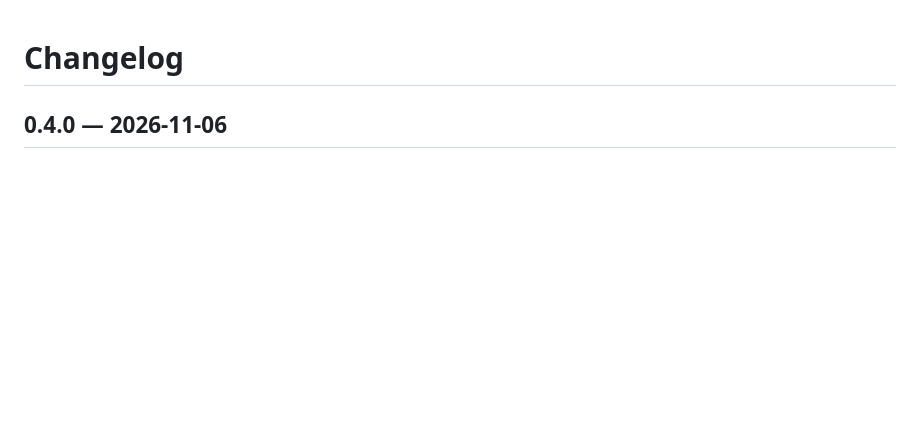
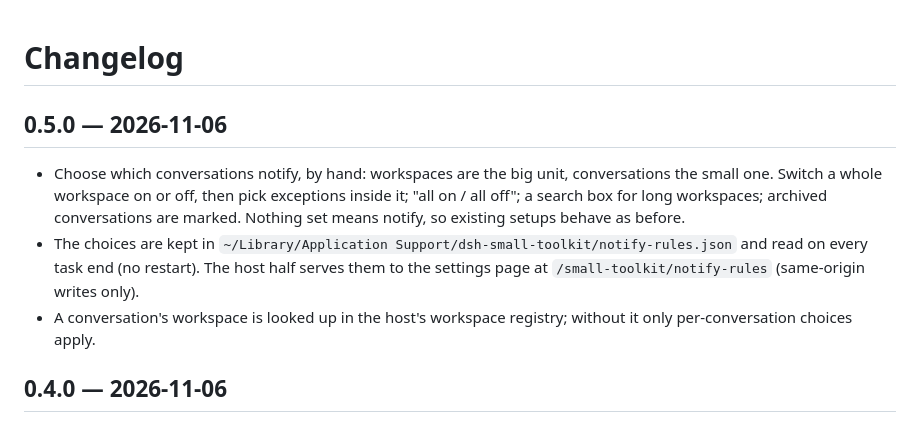
Before and after one commit to HanYu-me/dsh-small-toolkit, a Markdown page: CHANGELOG.md, the part around the change. GitHub-like rendering; blank space fills up the shorter version.

```diff
--- a/CHANGELOG.md
+++ b/CHANGELOG.md
@@ -1,4 +1,10 @@
 # Changelog
+
+## 0.5.0 — 2026-11-06
+
+- Choose which conversations notify, by hand: workspaces are the big unit, conversations the small one. Switch a whole workspace on or off, then pick exceptions inside it; "all on / all off"; a search box for long workspaces; archived conversations are marked. Nothing set means notify, so existing setups behave as before.
+- The choices are kept in `~/Library/Application Support/dsh-small-toolkit/notify-rules.json` and read on every task end (no restart). The host half serves them to the settings page at `/small-toolkit/notify-rules` (same-origin writes only).
+- A conversation's workspace is looked up in the host's workspace registry; without it only per-conversation choices apply.
 
 ## 0.4.0 — 2026-11-06
 
```
Also changed, not shown: README.md (+16 -1 lines), docs/settings-page.png (added), 12 other files.
